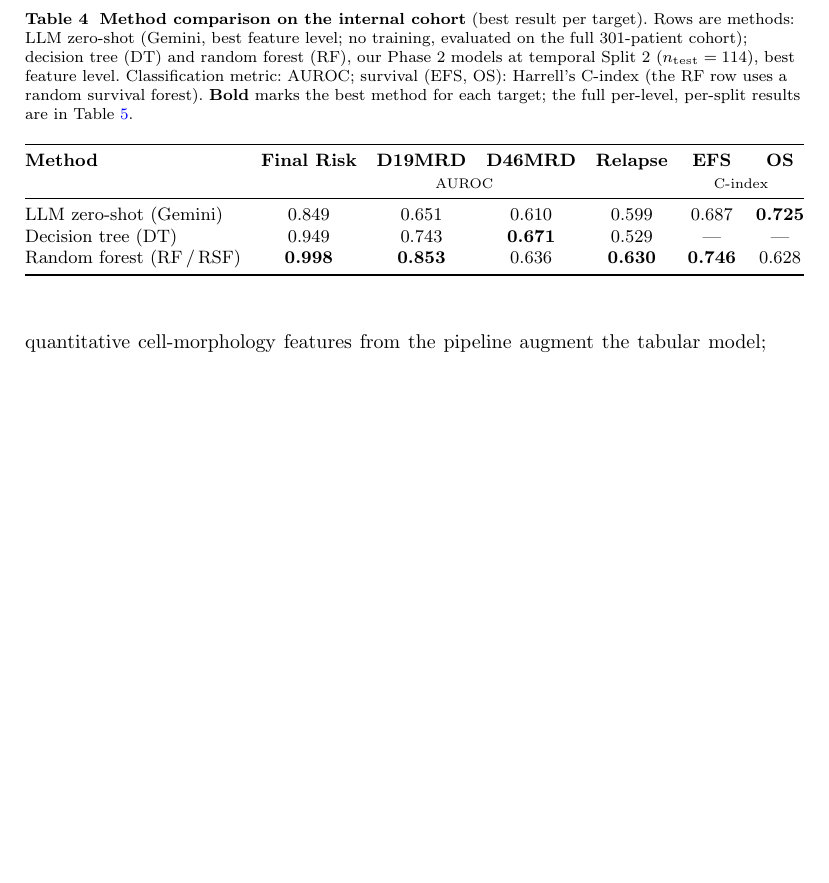
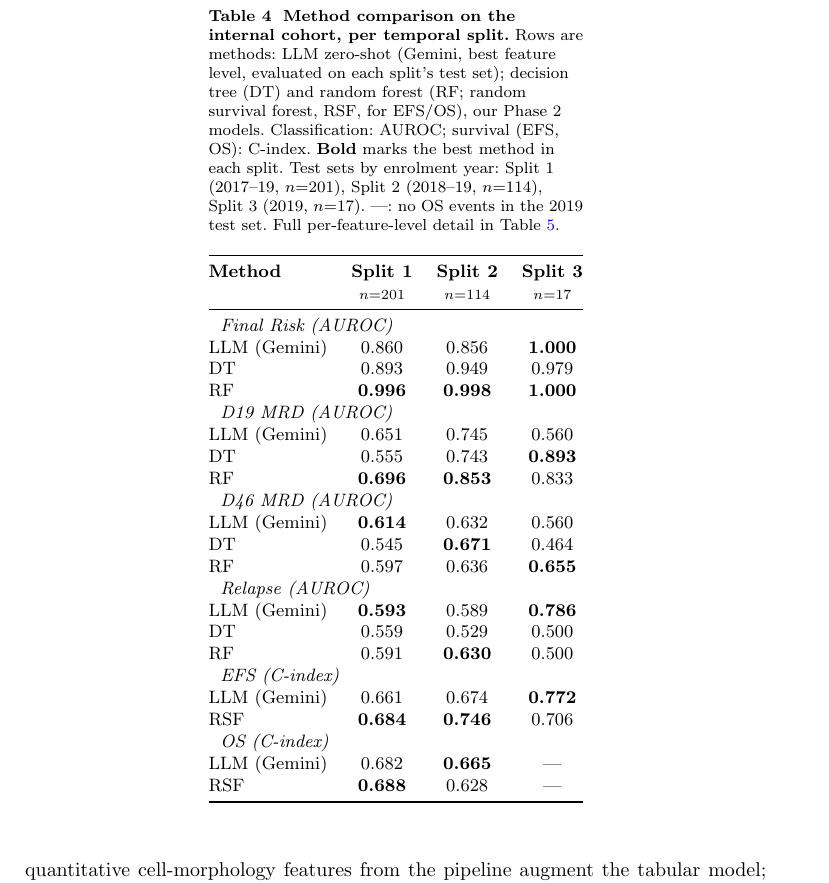
Before and after one commit to YanbeiJiang/ALL_prediction_NCS, a LaTeX paper (sn-article-template/sn-article.tex): part of page 8 of 20 before the commit and part of page 8 of 21 after it, cut so that both start at the same text, the shorter picture padded with empty space. Compiled offline with pdfLaTeX.

Commit message:
Table 4: method comparison per temporal split (LLM re-scored per split)
Restructure the method-comparison summary to report each method per
temporal split (S1/S2/S3), grouped by target with methods as rows and
splits as columns; bold marks the best method per split. Crucially, the
LLM zero-shot baseline (Gemini) is re-evaluated on each split's test set
(year-based: S1=2017-19 n=201, S2=2018-19 n=114, S3=2019 n=17) from the
saved per-patient predictions/scores, so it is comparable to DT/RF/RSF.

Co-Authored-By: Claude Opus 4.8 <noreply@anthropic.com>

```diff
--- a/sn-article-template/sn-article.tex
+++ b/sn-article-template/sn-article.tex
@@ -495,26 +495,46 @@ For OS, RSF C-index was 0.629 ($p=0.489$; not significant), reflecting
 the low event rate (8.0\%) and limited statistical power.
 
 \begin{table}[t]
-\caption{\textbf{Method comparison on the internal cohort} (best result
-per target). Rows are methods: LLM zero-shot (Gemini, best feature level;
-no training, evaluated on the full 301-patient cohort); decision tree
-(DT) and random forest (RF), our Phase~2 models at temporal Split~2
-($n_\text{test}=114$), best feature level. Classification metric: AUROC;
-survival (EFS, OS): Harrell's C-index (the RF row uses a random survival
-forest). \textbf{Bold} marks the best method for each target; the full
-per-level, per-split results are in Table~\ref{tab:phase2_int_full}.}
+\caption{\textbf{Method comparison on the internal cohort, per temporal
+split.} Rows are methods: LLM zero-shot (Gemini, best feature level,
+evaluated on each split's test set); decision tree (DT) and random
+forest (RF; random survival forest, RSF, for EFS/OS), our Phase~2
+models. Classification: AUROC; survival (EFS, OS): C-index. \textbf{Bold}
+marks the best method in each split. Test sets by enrolment year:
+Split~1 (2017--19, $n$=201), Split~2 (2018--19, $n$=114), Split~3 (2019,
+$n$=17). \textemdash{}: no OS events in the 2019 test set. Full
+per-feature-level detail in Table~\ref{tab:phase2_int_full}.}
 \label{tab:phase2_int}
 \centering
 \small
-\setlength{\tabcolsep}{5pt}
-\begin{tabular}{@{}l cccc cc@{}}
+\setlength{\tabcolsep}{6pt}
+\begin{tabular}{@{}l ccc@{}}
 \toprule
-\textbf{Method} & \textbf{Final Risk} & \textbf{D19MRD} & \textbf{D46MRD} & \textbf{Relapse} & \textbf{EFS} & \textbf{OS} \\
- & \multicolumn{4}{c}{\footnotesize AUROC} & \multicolumn{2}{c}{\footnotesize C-index} \\
+\textbf{Method} & \textbf{Split~1} & \textbf{Split~2} & \textbf{Split~3} \\
+ & \footnotesize $n$=201 & \footnotesize $n$=114 & \footnotesize $n$=17 \\
 \midrule
-LLM zero-shot (Gemini) & 0.849 & 0.651 & 0.610 & 0.599 & 0.687 & \textbf{0.725} \\
-Decision tree (DT) & 0.949 & 0.743 & \textbf{0.671} & 0.529 & \textemdash & \textemdash \\
-Random forest (RF\,/\,RSF) & \textbf{0.998} & \textbf{0.853} & 0.636 & \textbf{0.630} & \textbf{0.746} & 0.628 \\
+\multicolumn{4}{l}{\textit{Final Risk (AUROC)}} \\
+LLM (Gemini) & 0.860 & 0.856 & \textbf{1.000} \\
+DT & 0.893 & 0.949 & 0.979 \\
+RF & \textbf{0.996} & \textbf{0.998} & \textbf{1.000} \\
+\multicolumn{4}{l}{\textit{D19 MRD (AUROC)}} \\
+LLM (Gemini) & 0.651 & 0.745 & 0.560 \\
+DT & 0.555 & 0.743 & \textbf{0.893} \\
+RF & \textbf{0.696} & \textbf{0.853} & 0.833 \\
+\multicolumn{4}{l}{\textit{D46 MRD (AUROC)}} \\
+LLM (Gemini) & \textbf{0.614} & 0.632 & 0.560 \\
+DT & 0.545 & \textbf{0.671} & 0.464 \\
+RF & 0.597 & 0.636 & \textbf{0.655} \\
+\multicolumn{4}{l}{\textit{Relapse (AUROC)}} \\
+LLM (Gemini) & \textbf{0.593} & 0.589 & \textbf{0.786} \\
+DT & 0.559 & 0.529 & 0.500 \\
+RF & 0.591 & \textbf{0.630} & 0.500 \\
+\multicolumn{4}{l}{\textit{EFS (C-index)}} \\
+LLM (Gemini) & 0.661 & 0.674 & \textbf{0.772} \\
+RSF & \textbf{0.684} & \textbf{0.746} & 0.706 \\
+\multicolumn{4}{l}{\textit{OS (C-index)}} \\
+LLM (Gemini) & 0.682 & \textbf{0.665} & \textemdash \\
+RSF & \textbf{0.688} & 0.628 & \textemdash \\
 \bottomrule
 \end{tabular}
 \end{table}
```
Also changed, not shown: sn-article-template/sn-article.pdf.
